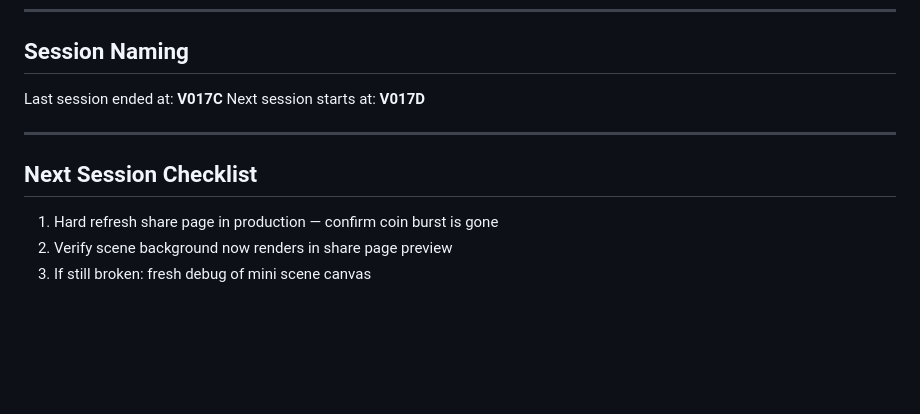
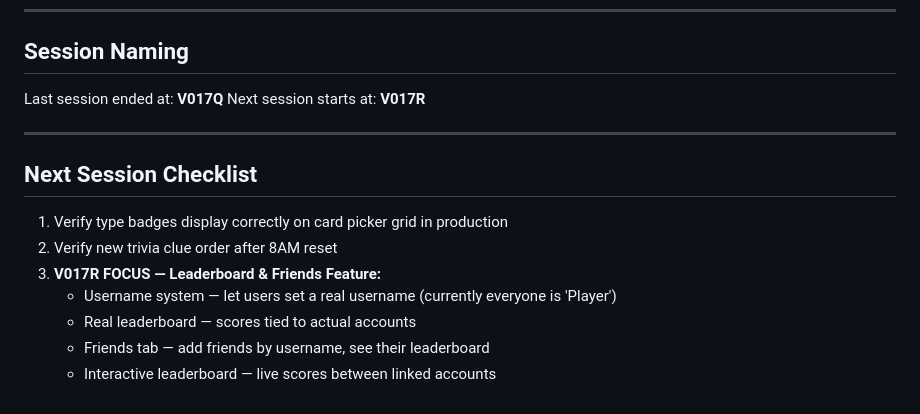
Before and after one commit to chestonjacobs-code/vaultiac, a Markdown page: PROJECT_STATUS.md, the part around one of its changes. Rendered like a GitHub page; blank space fills up the shorter version.

```diff
--- a/PROJECT_STATUS.md
+++ b/PROJECT_STATUS.md
@@ -126,12 +177,16 @@ Z:\Vaultiac\
 ---
 
 ## Session Naming
-Last session ended at: **V017C**
-Next session starts at: **V017D**
+Last session ended at: **V017Q**
+Next session starts at: **V017R**
 
 ---
 
 ## Next Session Checklist
-1. Hard refresh share page in production — confirm coin burst is gone
-2. Verify scene background now renders in share page preview
-3. If still broken: fresh debug of mini scene canvas
+1. Verify type badges display correctly on card picker grid in production
+2. Verify new trivia clue order after 8AM reset
+3. **V017R FOCUS — Leaderboard & Friends Feature:**
+   - Username system — let users set a real username (currently everyone is 'Player')
+   - Real leaderboard — scores tied to actual accounts
+   - Friends tab — add friends by username, see their leaderboard
+   - Interactive leaderboard — live scores between linked accounts
```
Also changed, not shown: other parts of PROJECT_STATUS.md (+54 -3 lines).
